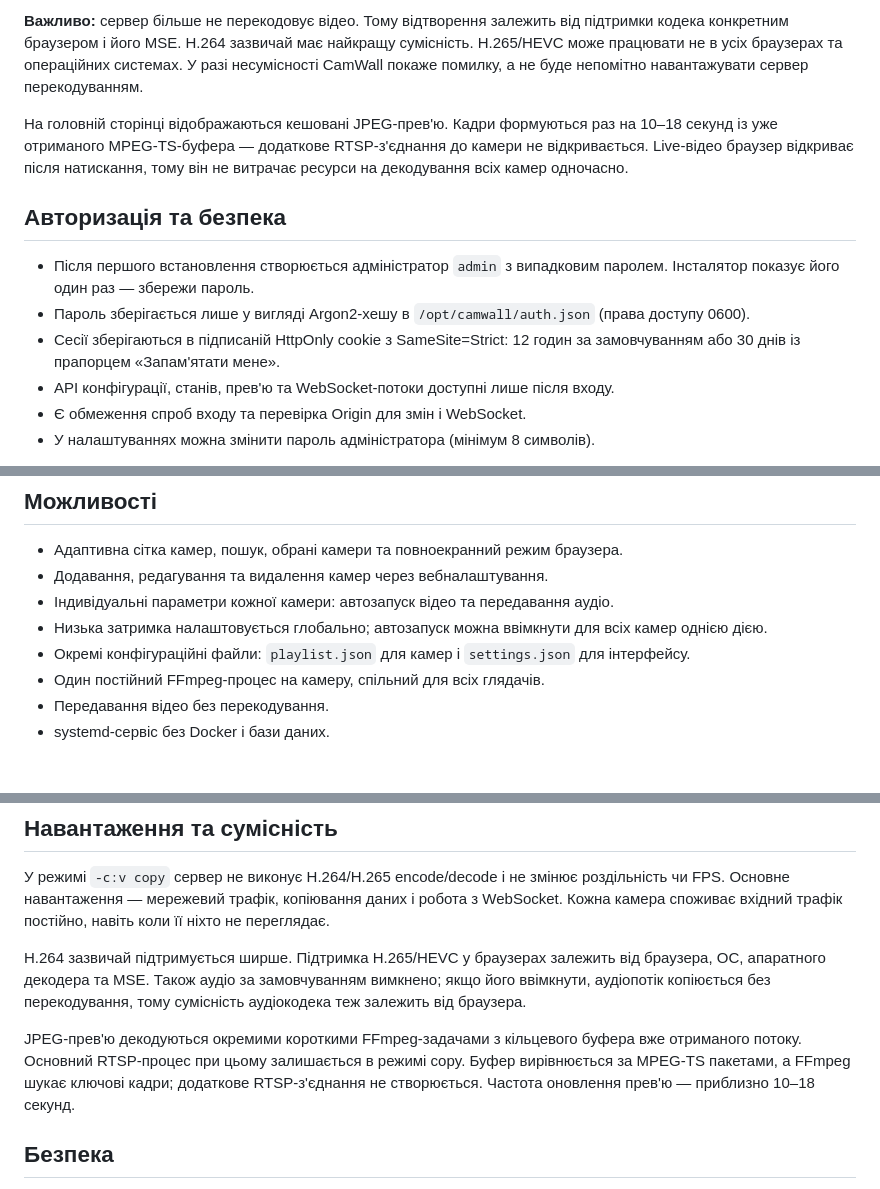
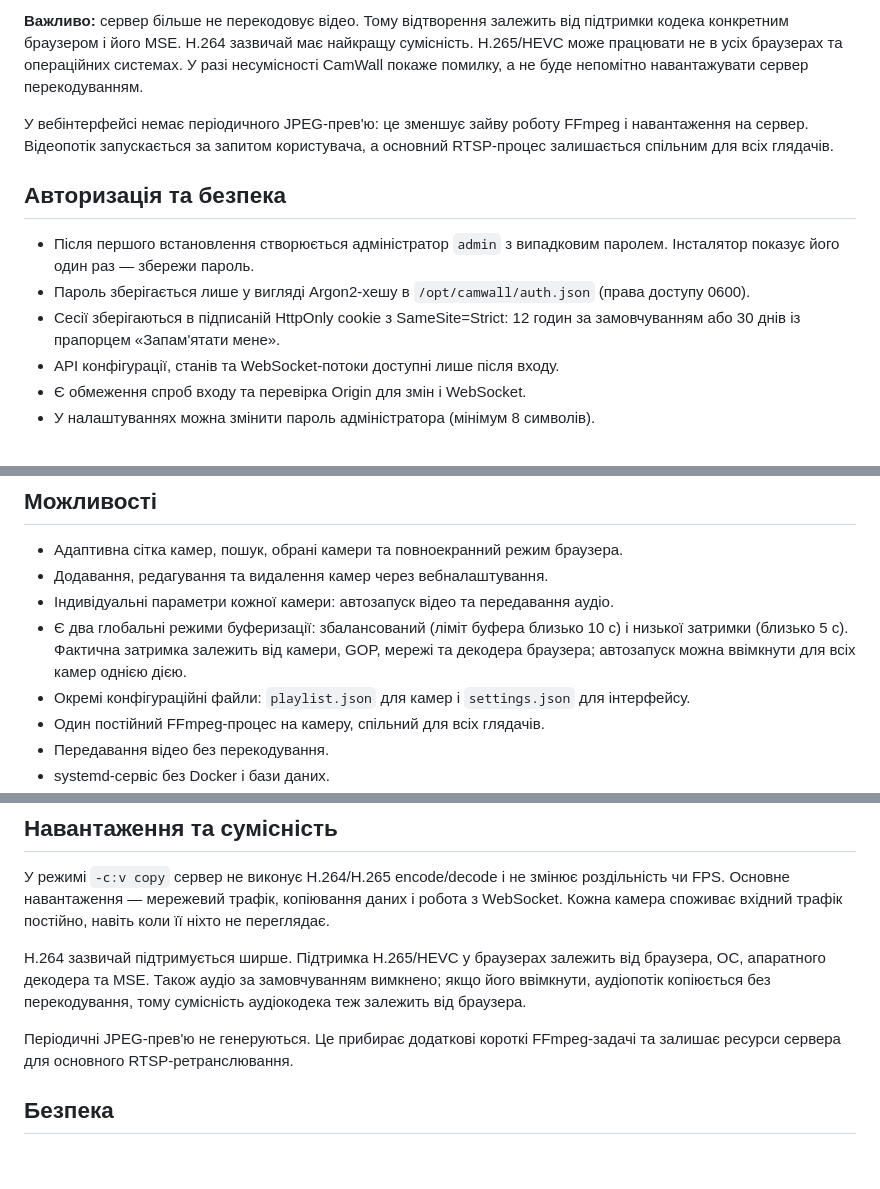
Before and after one commit to ZoNier/camwall, a Markdown page: README.md, 3 parts joined by grey strips. Drawn GitHub-style; blank space fills up the shorter version.

Commit message:
Update README for current stream architecture

```diff
--- a/README.md
+++ b/README.md
@@ -14,14 +14,14 @@
 
 **Важливо:** сервер більше не перекодовує відео. Тому відтворення залежить від підтримки кодека конкретним браузером і його MSE. H.264 зазвичай має найкращу сумісність. H.265/HEVC може працювати не в усіх браузерах та операційних системах. У разі несумісності CamWall покаже помилку, а не буде непомітно навантажувати сервер перекодуванням.
 
-На головній сторінці відображаються кешовані JPEG-прев'ю. Кадри формуються раз на 10–18 секунд із уже отриманого MPEG-TS-буфера — додаткове RTSP-з'єднання до камери не відкривається. Live-відео браузер відкриває після натискання, тому він не витрачає ресурси на декодування всіх камер одночасно.
+У вебінтерфейсі немає періодичного JPEG-прев'ю: це зменшує зайву роботу FFmpeg і навантаження на сервер. Відеопотік запускається за запитом користувача, а основний RTSP-процес залишається спільним для всіх глядачів.
 
 ## Авторизація та безпека
 
 - Після першого встановлення створюється адміністратор `admin` з випадковим паролем. Інсталятор показує його один раз — збережи пароль.
 - Пароль зберігається лише у вигляді Argon2-хешу в `/opt/camwall/auth.json` (права доступу 0600).
 - Сесії зберігаються в підписаній HttpOnly cookie з SameSite=Strict: 12 годин за замовчуванням або 30 днів із прапорцем «Запам'ятати мене».
-- API конфігурації, станів, прев'ю та WebSocket-потоки доступні лише після входу.
+- API конфігурації, станів та WebSocket-потоки доступні лише після входу.
 - Є обмеження спроб входу та перевірка Origin для змін і WebSocket.
 - У налаштуваннях можна змінити пароль адміністратора (мінімум 8 символів).
 
@@ -36,7 +36,7 @@
 - Адаптивна сітка камер, пошук, обрані камери та повноекранний режим браузера.
 - Додавання, редагування та видалення камер через вебналаштування.
 - Індивідуальні параметри кожної камери: автозапуск відео та передавання аудіо.
-- Низька затримка налаштовується глобально; автозапуск можна ввімкнути для всіх камер однією дією.
+- Є два глобальні режими буферизації: збалансований (ліміт буфера близько 10 с) і низької затримки (близько 5 с). Фактична затримка залежить від камери, GOP, мережі та декодера браузера; автозапуск можна ввімкнути для всіх камер однією дією.
 - Окремі конфігураційні файли: `playlist.json` для камер і `settings.json` для інтерфейсу.
 - Один постійний FFmpeg-процес на камеру, спільний для всіх глядачів.
 - Передавання відео без перекодування.
@@ -94,7 +94,7 @@ sudo bash /opt/camwall/update.sh
 
 H.264 зазвичай підтримується ширше. Підтримка H.265/HEVC у браузерах залежить від браузера, ОС, апаратного декодера та MSE. Також аудіо за замовчуванням вимкнено; якщо його ввімкнути, аудіопотік копіюється без перекодування, тому сумісність аудіокодека теж залежить від браузера.
 
-JPEG-прев'ю декодуються окремими короткими FFmpeg-задачами з кільцевого буфера вже отриманого потоку. Основний RTSP-процес при цьому залишається в режимі copy. Буфер вирівнюється за MPEG-TS пакетами, а FFmpeg шукає ключові кадри; додаткове RTSP-з'єднання не створюється. Частота оновлення прев'ю — приблизно 10–18 секунд.
+Періодичні JPEG-прев'ю не генеруються. Це прибирає додаткові короткі FFmpeg-задачі та залишає ресурси сервера для основного RTSP-ретранслювання.
 
 ## Безпека
 
```
